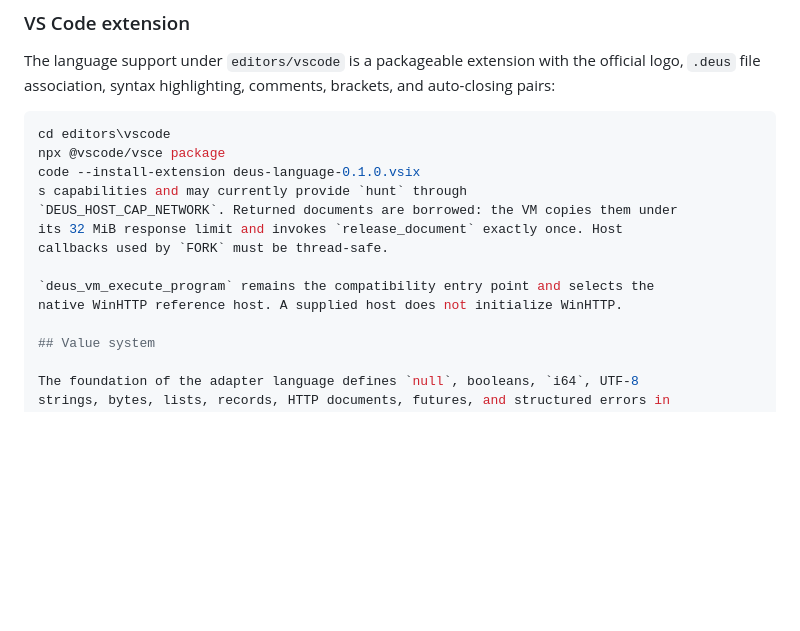
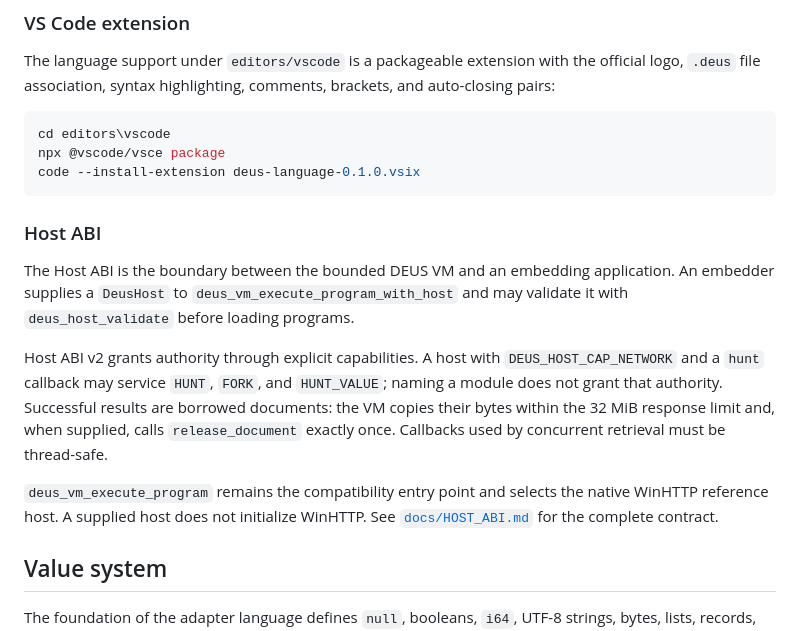
Before and after one commit to Rukafuu/DEUS, a Markdown page: README.md, the part around the change. Rendered like a GitHub page; blank space fills up the shorter version.

Commit message:
docs: repair README Host ABI section

````diff
--- a/README.md
+++ b/README.md
@@ -106,13 +106,25 @@ and auto-closing pairs:
 cd editors\vscode
 npx @vscode/vsce package
 code --install-extension deus-language-0.1.0.vsix
-s capabilities and may currently provide `hunt` through
-`DEUS_HOST_CAP_NETWORK`. Returned documents are borrowed: the VM copies them under
-its 32 MiB response limit and invokes `release_document` exactly once. Host
-callbacks used by `FORK` must be thread-safe.
+```
+
+### Host ABI
+
+The Host ABI is the boundary between the bounded DEUS VM and an embedding
+application. An embedder supplies a `DeusHost` to
+`deus_vm_execute_program_with_host` and may validate it with
+`deus_host_validate` before loading programs.
+
+Host ABI v2 grants authority through explicit capabilities. A host with
+`DEUS_HOST_CAP_NETWORK` and a `hunt` callback may service `HUNT`, `FORK`, and
+`HUNT_VALUE`; naming a module does not grant that authority. Successful results
+are borrowed documents: the VM copies their bytes within the 32 MiB response
+limit and, when supplied, calls `release_document` exactly once. Callbacks used
+by concurrent retrieval must be thread-safe.
 
 `deus_vm_execute_program` remains the compatibility entry point and selects the
-native WinHTTP reference host. A supplied host does not initialize WinHTTP.
+native WinHTTP reference host. A supplied host does not initialize WinHTTP. See
+[`docs/HOST_ABI.md`](docs/HOST_ABI.md) for the complete contract.
 
 ## Value system
 
````
